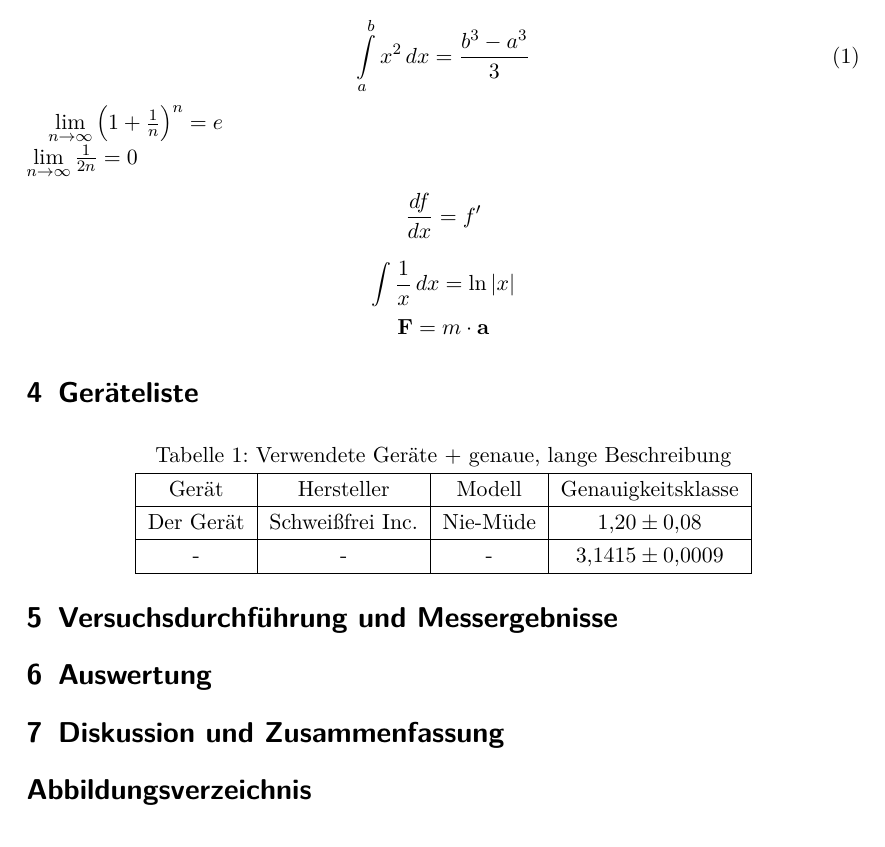
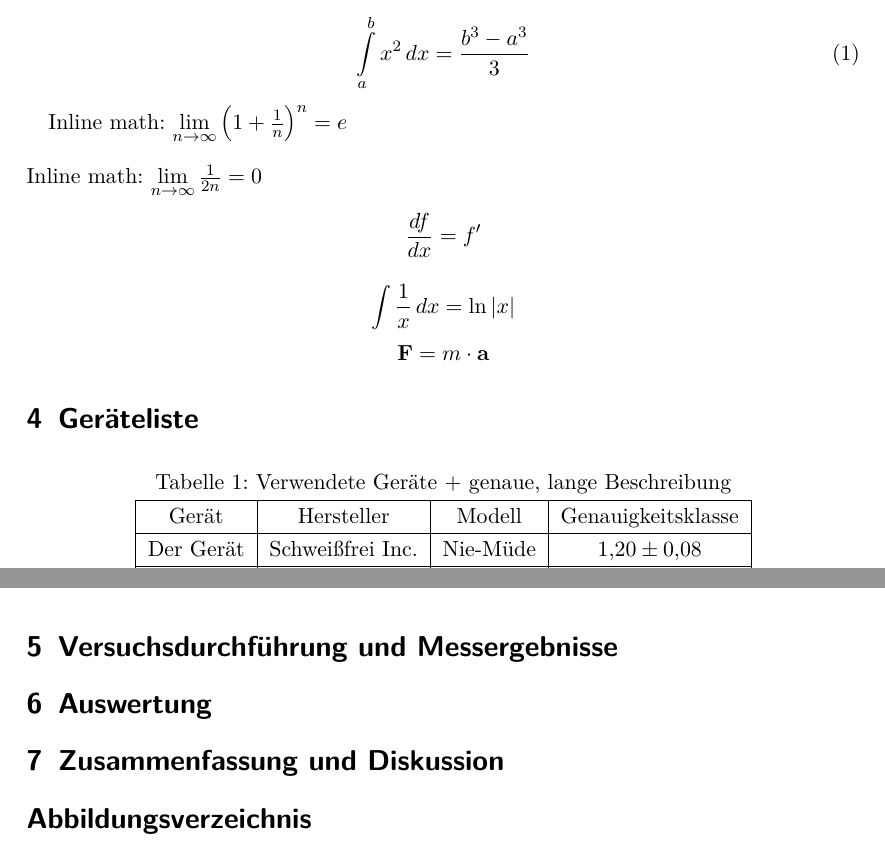
Before and after one commit to zandivx/protokoll_template, a LaTeX document (template.latex/template.tex): part of page 2 of 3 before the commit and two parts of pages 2 and 3 of 3 after it, the two joined at a grey line, cut so that both start at the same text. Compiled offline with pdfLaTeX.

```diff
--- a/template.latex/template.tex
+++ b/template.latex/template.tex
@@ -23,6 +23,8 @@
 
 % einfügen
 \usepackage{graphicx}  % Bilder einfügen
+\usepackage{svg}  % uses Inkscape as SVGtoPDF compiler (--shell-escape in compiler args!)
+\usepackage{float}  % for [H] specifier
 \usepackage{pdfpages}  % PDF als vollständige Seiten einfügen
 \usepackage{lastpage}  % referenziert die letzte Seite
 
@@ -121,8 +123,8 @@
 \end{equation}
 
 % inline math
-\(\lim \limits_{n \to \infty} \left( 1 + \frac{1}{n} \right) ^{n} = e\)  \\ % new, encouraged
-$\lim \limits_{n \to \infty} \frac{1}{2n} = 0$  % old, disencouraged
+Inline math: \(\lim \limits_{n \to \infty} \left( 1 + \frac{1}{n} \right) ^{n} = e\)  \\ \\ % new, encouraged
+Inline math: $\lim \limits_{n \to \infty} \frac{1}{2n} = 0$  % old, disencouraged
 
 % display math
 \begin{displaymath}
@@ -160,8 +164,8 @@
 
 
 
-\section{Diskussion und Zusammenfassung}
-\label{sec:diskussion_zusammenfassung}
+\section{Zusammenfassung und Diskussion}
+\label{sec:zusammenfassung_diskussion}
 
 
 
```
Also changed, not shown: template.latex/template.pdf, template.latex/template.tex (2 more changed lines).
